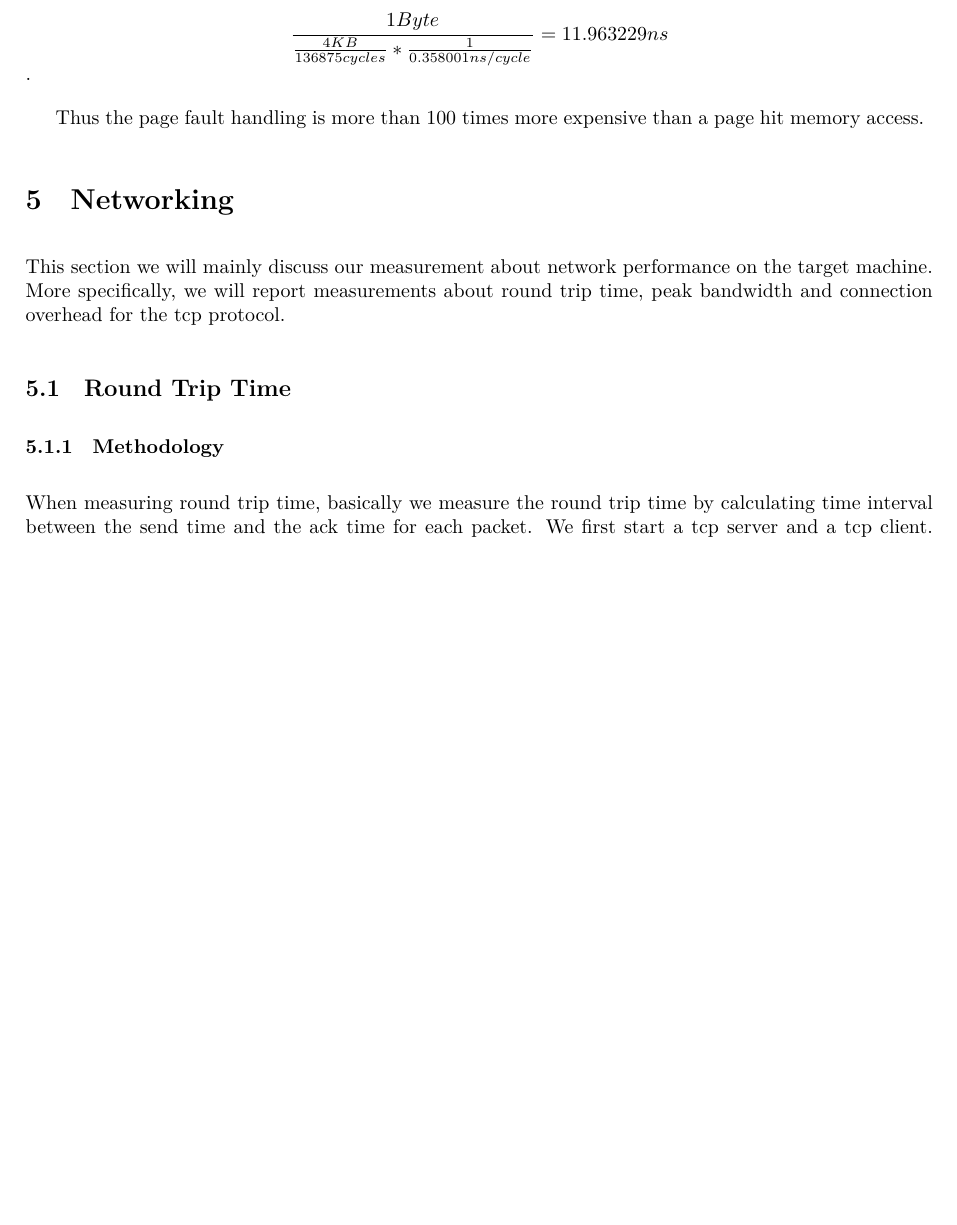
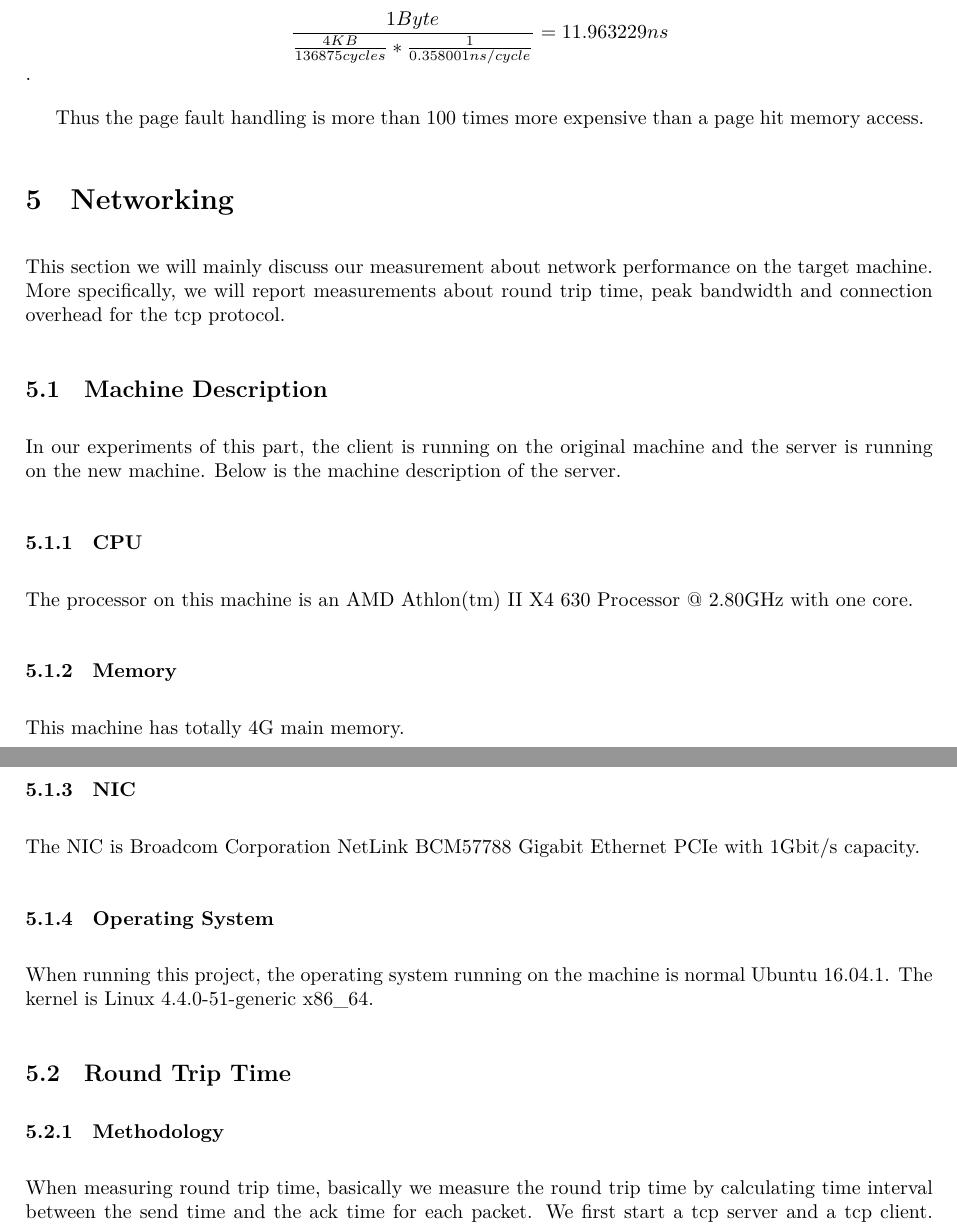
Before and after one commit to cutylewiwi/SystemMeasurement, a LaTeX document (Report/Report.tex, which reads Report/Chapters/network.tex): part of page 13 of 16 before the commit and two parts of pages 13 and 14 of 16 after it, the two joined at a grey line, cut so that both start at the same text, the shorter picture padded with empty space. Compiled offline with XeLaTeX.

Commit message:
update Network again

```diff
--- a/Report/Chapters/network.tex
+++ b/Report/Chapters/network.tex
@@ -2,6 +2,24 @@
 % \addbibresource{./references.bib}
 
 This section we will mainly discuss our measurement about network performance on the target machine. More specifically, we will report measurements about round trip time, peak bandwidth and connection overhead for the tcp protocol.
+
+\subsection{Machine Description}
+In our experiments of this part, the client is running on the original machine and the server is running on the new machine. Below is the machine description of the server.
+
+\subsubsection{CPU}
+
+The processor on this machine is an AMD Athlon(tm) II X4 630 Processor @ 2.80GHz with one core.
+
+\subsubsection{Memory}
+
+This machine has totally 4G main memory.
+
+\subsubsection{NIC}
+
+The NIC is Broadcom Corporation NetLink BCM57788 Gigabit Ethernet PCIe with 1Gbit/s capacity.
+
+\subsubsection{Operating System}
+When running this project, the operating system running on the machine is normal Ubuntu 16.04.1. The kernel is Linux 4.4.0-51-generic x86\_64.
 
 \subsection{Round Trip Time}
 
```
Also changed, not shown: Report/Report.pdf.
